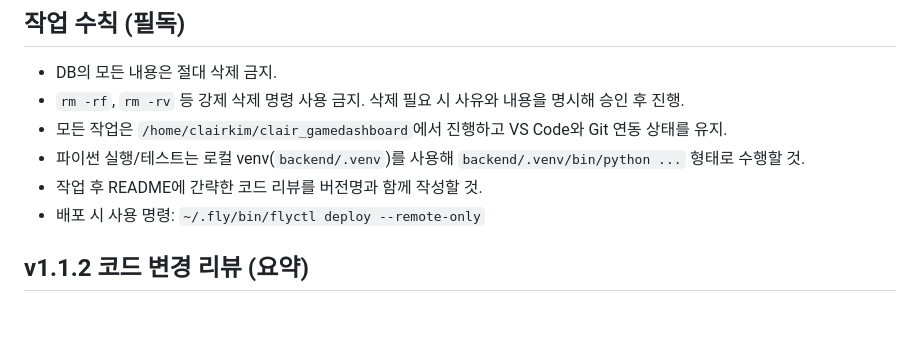
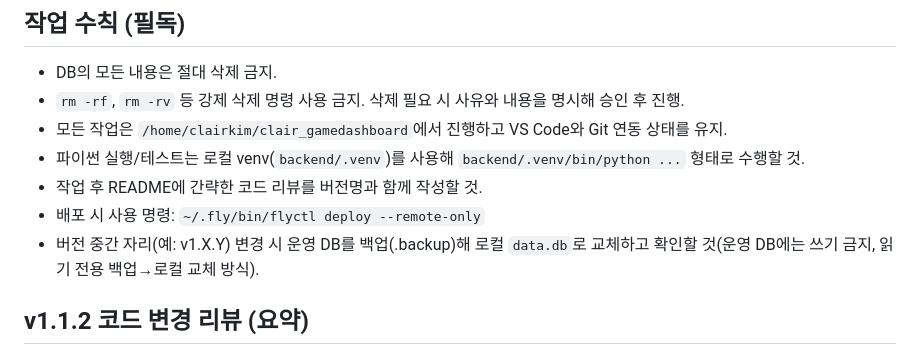
Before and after one commit to anhclair/game_dashboard, a Markdown page: README.md, the part around the change. Drawn GitHub-style; blank space fills up the shorter version.

Commit message:
docs: add DB sync rule for minor releases

```diff
--- a/README.md
+++ b/README.md
@@ -8,6 +8,7 @@
 - 파이썬 실행/테스트는 로컬 venv(`backend/.venv`)를 사용해 `backend/.venv/bin/python ...` 형태로 수행할 것.
 - 작업 후 README에 간략한 코드 리뷰를 버전명과 함께 작성할 것.
 - 배포 시 사용 명령: `~/.fly/bin/flyctl deploy --remote-only`
+- 버전 중간 자리(예: v1.X.Y) 변경 시 운영 DB를 백업(.backup)해 로컬 `data.db`로 교체하고 확인할 것(운영 DB에는 쓰기 금지, 읽기 전용 백업→로컬 교체 방식).
 
 ## v1.1.2 코드 변경 리뷰 (요약)
 - 메인 대시보드 알림 추가: 진행 중 이벤트/내일 주간 초기화 게임 안내.
```
